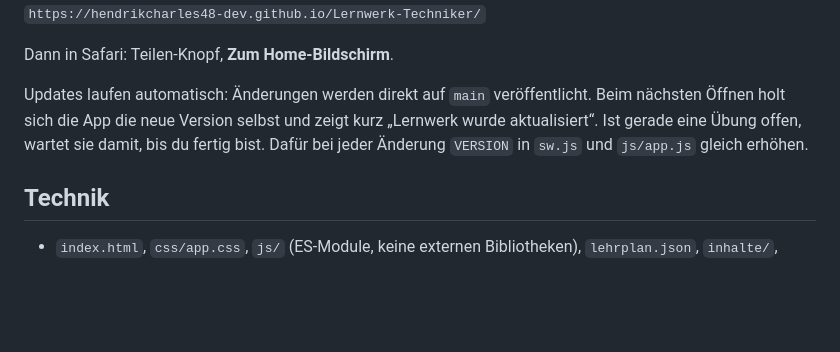
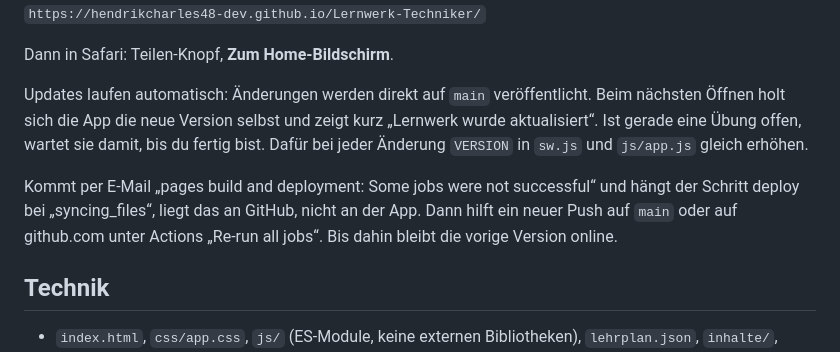
Before and after one commit to hendrikcharles48-dev/Lernwerk-Techniker, a Markdown page: README.md, the part around the change. Drawn GitHub-style; blank space fills up the shorter version.

Commit message:
README: Hinweis, wenn GitHub Pages beim Veröffentlichen hängt
Co-Authored-By: Claude Opus 5.5 <noreply@anthropic.com>
Claude-Session: https://claude.ai/code/session_019hfLY7FUJYh5anE2C5Xkja

```diff
--- a/README.md
+++ b/README.md
@@ -187,6 +187,8 @@ Dann in Safari: Teilen-Knopf, **Zum Home-Bildschirm**.
 
 Updates laufen automatisch: Änderungen werden direkt auf `main` veröffentlicht. Beim nächsten Öffnen holt sich die App die neue Version selbst und zeigt kurz „Lernwerk wurde aktualisiert“. Ist gerade eine Übung offen, wartet sie damit, bis du fertig bist. Dafür bei jeder Änderung `VERSION` in `sw.js` und `js/app.js` gleich erhöhen.
 
+Kommt per E-Mail „pages build and deployment: Some jobs were not successful“ und hängt der Schritt deploy bei „syncing_files“, liegt das an GitHub, nicht an der App. Dann hilft ein neuer Push auf `main` oder auf github.com unter Actions „Re-run all jobs“. Bis dahin bleibt die vorige Version online.
+
 ## Technik
 
 - `index.html`, `css/app.css`, `js/` (ES-Module, keine externen Bibliotheken), `lehrplan.json`, `inhalte/`, `trainer/`
```
